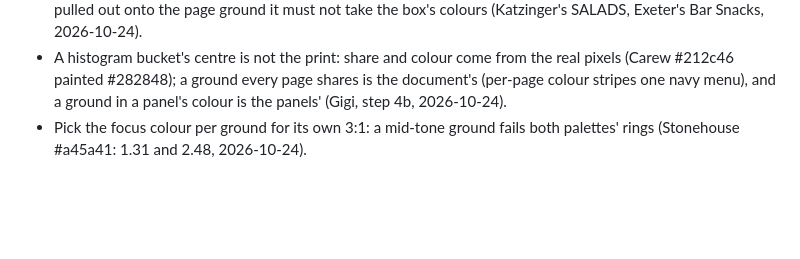
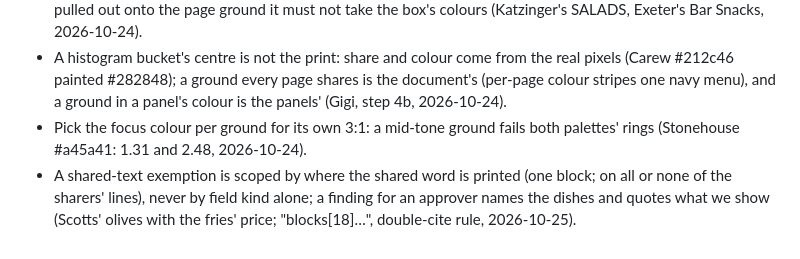
Before and after one commit to andrei102896/make-it-accessible, a Markdown page: .claude/critics/design-lessons.md, the part around the change. Rendered like a GitHub page; blank space fills up the shorter version.

```diff
--- a/.claude/critics/design-lessons.md
+++ b/.claude/critics/design-lessons.md
@@ -53,3 +53,4 @@ list is in git history.
 - A heading on a box's edge sits on the ground it is printed on: on the fill (a tab) inside, above it on the page; pulled out onto the page ground it must not take the box's colours (Katzinger's SALADS, Exeter's Bar Snacks, 2026-10-24).
 - A histogram bucket's centre is not the print: share and colour come from the real pixels (Carew #212c46 painted #282848); a ground every page shares is the document's (per-page colour stripes one navy menu), and a ground in a panel's colour is the panels' (Gigi, step 4b, 2026-10-24).
 - Pick the focus colour per ground for its own 3:1: a mid-tone ground fails both palettes' rings (Stonehouse #a45a41: 1.31 and 2.48, 2026-10-24).
+- A shared-text exemption is scoped by where the shared word is printed (one block; on all or none of the sharers' lines), never by field kind alone; a finding for an approver names the dishes and quotes what we show (Scotts' olives with the fries' price; "blocks[18]…", double-cite rule, 2026-10-25).
```
Also changed, not shown: .claude/critics/engineering-lessons.md (+1 -0 lines).
